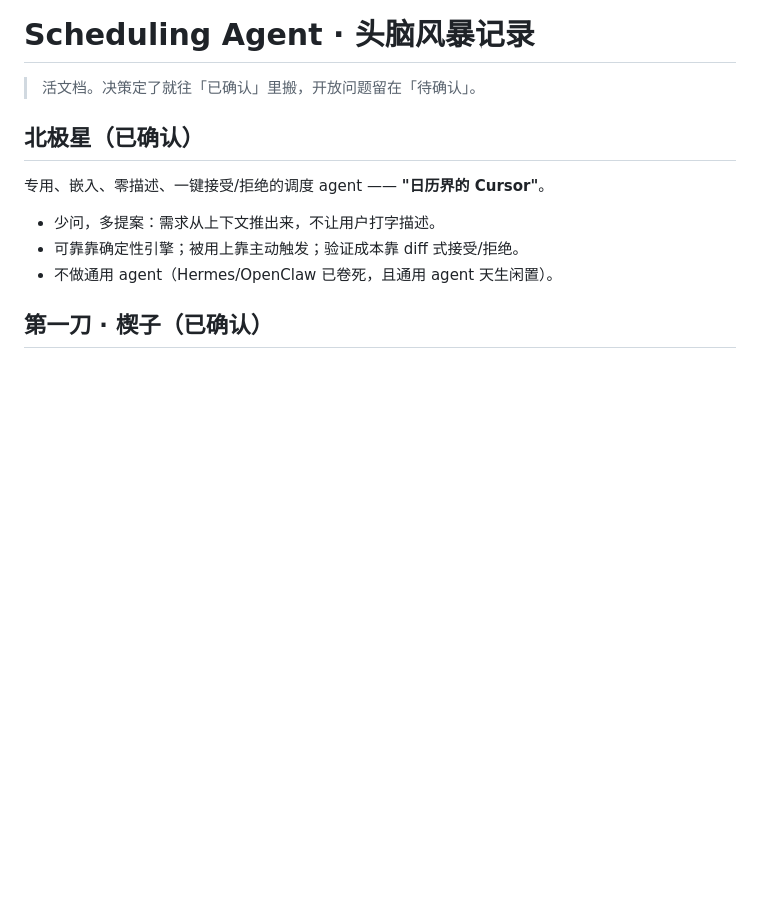
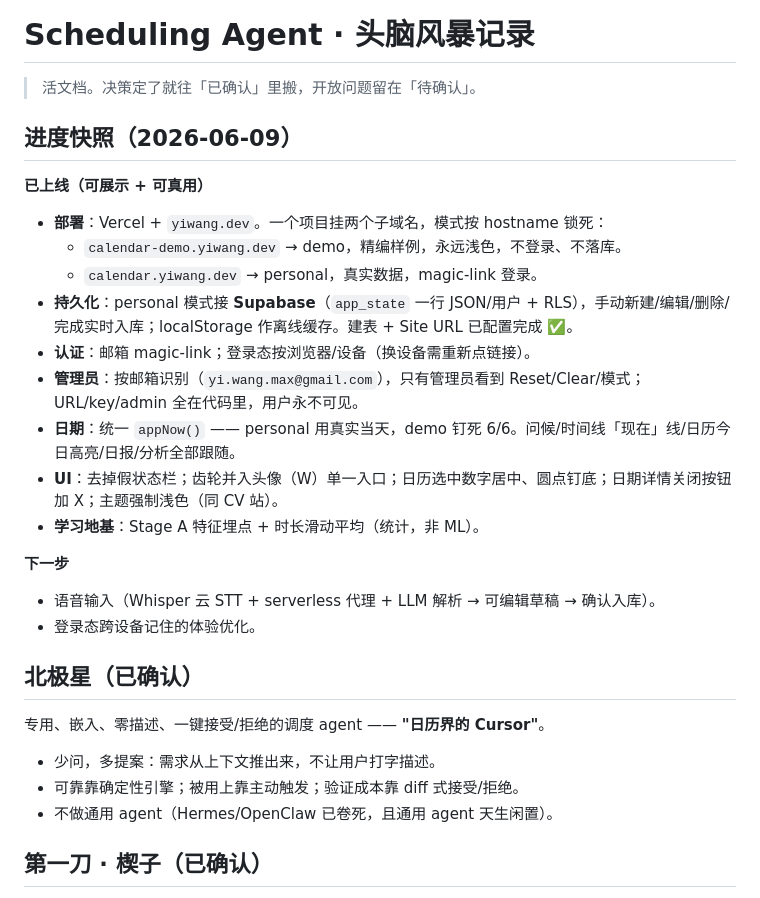
Before and after one commit to 1yiwang/scheduling-agent, a Markdown page: BRAINSTORM.md, the part around the change. GitHub-like rendering; blank space fills up the shorter version.

Commit message:
docs: add 2026-06-09 progress snapshot to BRAINSTORM
Supabase live for personal mode (table + Site URL configured), real-date
in personal / pinned Jun 6 in demo, top-chrome cleanup, admin gating, and
the voice-input next step — summarized in one snapshot.

Co-authored-by: Cursor <cursoragent@cursor.com>

```diff
--- a/BRAINSTORM.md
+++ b/BRAINSTORM.md
@@ -1,6 +1,23 @@
 # Scheduling Agent · 头脑风暴记录
 
 > 活文档。决策定了就往「已确认」里搬，开放问题留在「待确认」。
+
+## 进度快照（2026-06-09）
+
+**已上线（可展示 + 可真用）**
+- **部署**：Vercel + `yiwang.dev`。一个项目挂两个子域名，模式按 hostname 锁死：
+  - `calendar-demo.yiwang.dev` → demo，精编样例，永远浅色，不登录、不落库。
+  - `calendar.yiwang.dev` → personal，真实数据，magic-link 登录。
+- **持久化**：personal 模式接 **Supabase**（`app_state` 一行 JSON/用户 + RLS），手动新建/编辑/删除/完成实时入库；localStorage 作离线缓存。建表 + Site URL 已配置完成 ✅。
+- **认证**：邮箱 magic-link；登录态按浏览器/设备（换设备需重新点链接）。
+- **管理员**：按邮箱识别（`yi.wang.max@gmail.com`），只有管理员看到 Reset/Clear/模式；URL/key/admin 全在代码里，用户永不可见。
+- **日期**：统一 `appNow()` —— personal 用真实当天，demo 钉死 6/6。问候/时间线「现在」线/日历今日高亮/日报/分析全部跟随。
+- **UI**：去掉假状态栏；齿轮并入头像（W）单一入口；日历选中数字居中、圆点钉底；日期详情关闭按钮加 X；主题强制浅色（同 CV 站）。
+- **学习地基**：Stage A 特征埋点 + 时长滑动平均（统计，非 ML）。
+
+**下一步**
+- 语音输入（Whisper 云 STT + serverless 代理 + LLM 解析 → 可编辑草稿 → 确认入库）。
+- 登录态跨设备记住的体验优化。
 
 ## 北极星（已确认）
 专用、嵌入、零描述、一键接受/拒绝的调度 agent —— **"日历界的 Cursor"**。
```
